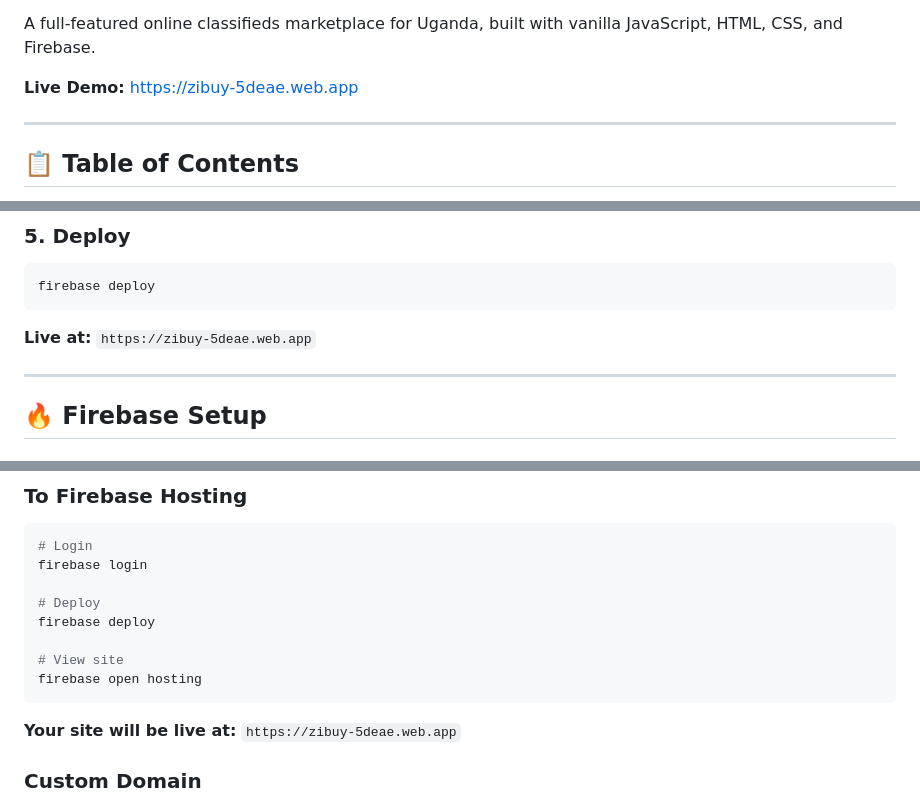
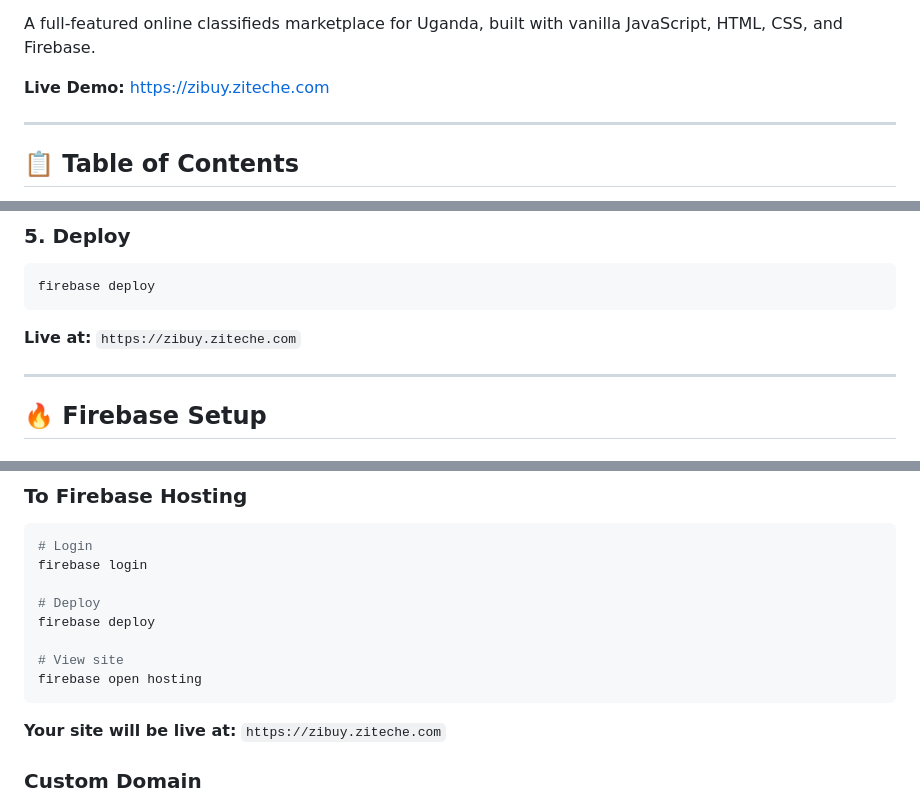
Before and after one commit to swaibuziraye24/ZiBuy, a Markdown page: public/README.md, 3 parts joined by grey strips. GitHub-like rendering.

````diff
--- a/public/README.md
+++ b/public/README.md
@@ -2,7 +2,7 @@ ZiBuy — Uganda Classifieds Marketplace
 
 A full-featured online classifieds marketplace for Uganda, built with vanilla JavaScript, HTML, CSS, and Firebase.
 
-**Live Demo:** https://zibuy-5deae.web.app
+**Live Demo:** https://zibuy.ziteche.com
 
 ---
 
@@ -157,7 +157,7 @@ firebase init hosting
 firebase deploy
 ```
 
-**Live at:** `https://zibuy-5deae.web.app`
+**Live at:** `https://zibuy.ziteche.com`
 
 ---
 
@@ -289,7 +289,7 @@ firebase deploy
 firebase open hosting
 ```
 
-**Your site will be live at:** `https://zibuy-5deae.web.app`
+**Your site will be live at:** `https://zibuy.ziteche.com`
 
 ### Custom Domain
 
````
